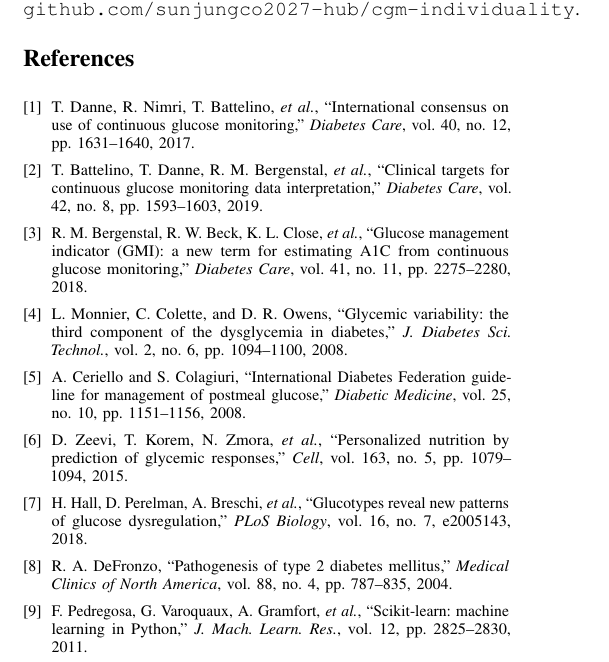
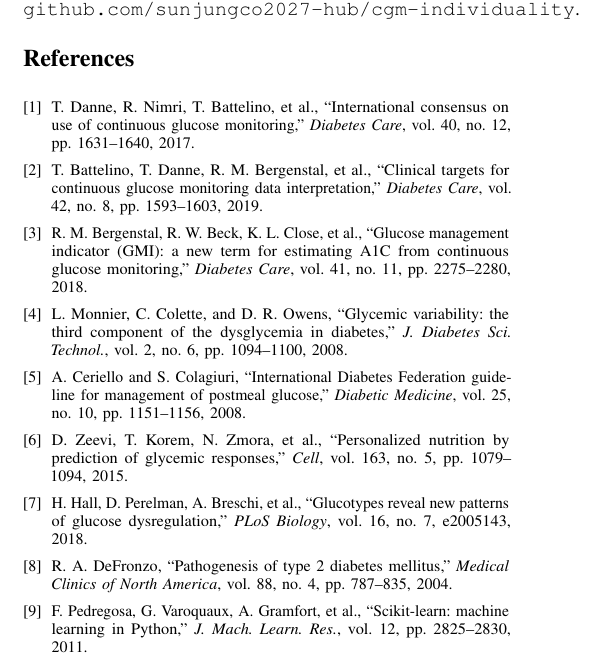
Before and after one commit to sunjungco2027-hub/cgm-individuality, a LaTeX paper (paper/paper.tex): part of one column of page 4 of 4, cut so that both start at the same text. Compiled offline with pdfLaTeX.

Commit message:
latex: roman et al. per ieee style

```diff
--- a/paper/paper.tex
+++ b/paper/paper.tex
@@ -319,17 +319,17 @@ here, is open source at
 \begin{thebibliography}{9}
 
 \bibitem{danne2017}
-T. Danne, R. Nimri, T. Battelino, \emph{et al.}, ``International consensus on use
+T. Danne, R. Nimri, T. Battelino, et al., ``International consensus on use
 of continuous glucose monitoring,'' \emph{Diabetes Care}, vol. 40, no. 12,
 pp. 1631--1640, 2017.
 
 \bibitem{battelino2019}
-T. Battelino, T. Danne, R. M. Bergenstal, \emph{et al.}, ``Clinical targets for
+T. Battelino, T. Danne, R. M. Bergenstal, et al., ``Clinical targets for
 continuous glucose monitoring data interpretation,'' \emph{Diabetes Care},
 vol. 42, no. 8, pp. 1593--1603, 2019.
 
 \bibitem{bergenstal2018}
-R. M. Bergenstal, R. W. Beck, K. L. Close, \emph{et al.}, ``Glucose management
+R. M. Bergenstal, R. W. Beck, K. L. Close, et al., ``Glucose management
 indicator (GMI): a new term for estimating A1C from continuous glucose
 monitoring,'' \emph{Diabetes Care}, vol. 41, no. 11, pp. 2275--2280, 2018.
 
@@ -344,12 +344,12 @@ management of postmeal glucose,'' \emph{Diabetic Medicine}, vol. 25, no. 10,
 pp. 1151--1156, 2008.
 
 \bibitem{zeevi2015}
-D. Zeevi, T. Korem, N. Zmora, \emph{et al.}, ``Personalized nutrition by
+D. Zeevi, T. Korem, N. Zmora, et al., ``Personalized nutrition by
 prediction of glycemic responses,'' \emph{Cell}, vol. 163, no. 5,
 pp. 1079--1094, 2015.
 
 \bibitem{hall2018}
-H. Hall, D. Perelman, A. Breschi, \emph{et al.}, ``Glucotypes reveal new patterns
+H. Hall, D. Perelman, A. Breschi, et al., ``Glucotypes reveal new patterns
 of glucose dysregulation,'' \emph{PLoS Biology}, vol. 16, no. 7, e2005143, 2018.
 
 \bibitem{defronzo2004}
@@ -357,7 +357,7 @@ R. A. DeFronzo, ``Pathogenesis of type 2 diabetes mellitus,'' \emph{Medical
 Clinics of North America}, vol. 88, no. 4, pp. 787--835, 2004.
 
 \bibitem{pedregosa2011}
-F. Pedregosa, G. Varoquaux, A. Gramfort, \emph{et al.}, ``Scikit-learn: machine
+F. Pedregosa, G. Varoquaux, A. Gramfort, et al., ``Scikit-learn: machine
 learning in Python,'' \emph{J. Mach. Learn. Res.}, vol. 12, pp. 2825--2830, 2011.
 
 \end{thebibliography}
```
